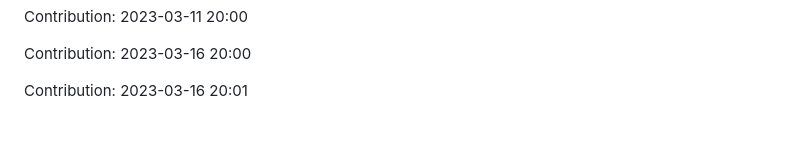
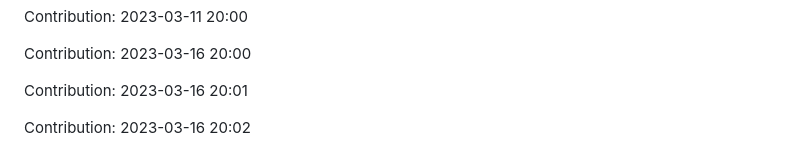
Before and after one commit to devnight0913/meemhome.com, a Markdown page: README.md, the part around the change. Rendered like a GitHub page; blank space fills up the shorter version.

Commit message:
"Contribution: 2023-03-16 20:02"

```diff
--- a/README.md
+++ b/README.md
@@ -1311,3 +1311,5 @@ Contribution: 2023-03-11 20:00
 Contribution: 2023-03-16 20:00
 
 Contribution: 2023-03-16 20:01
+
+Contribution: 2023-03-16 20:02
```
